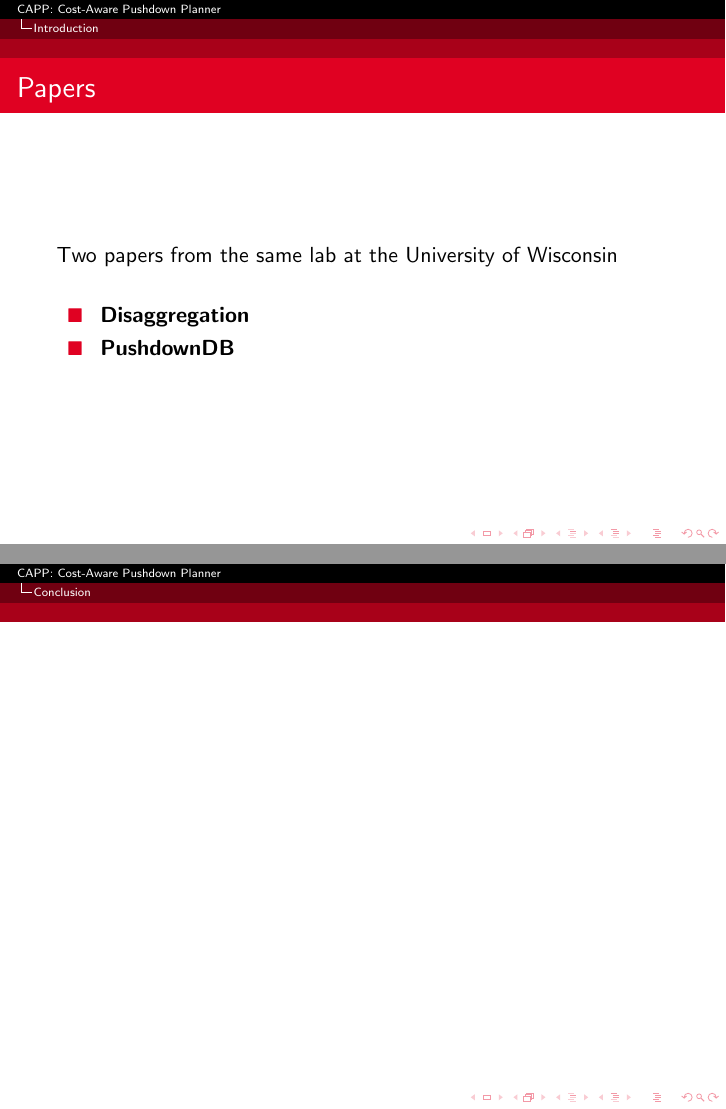
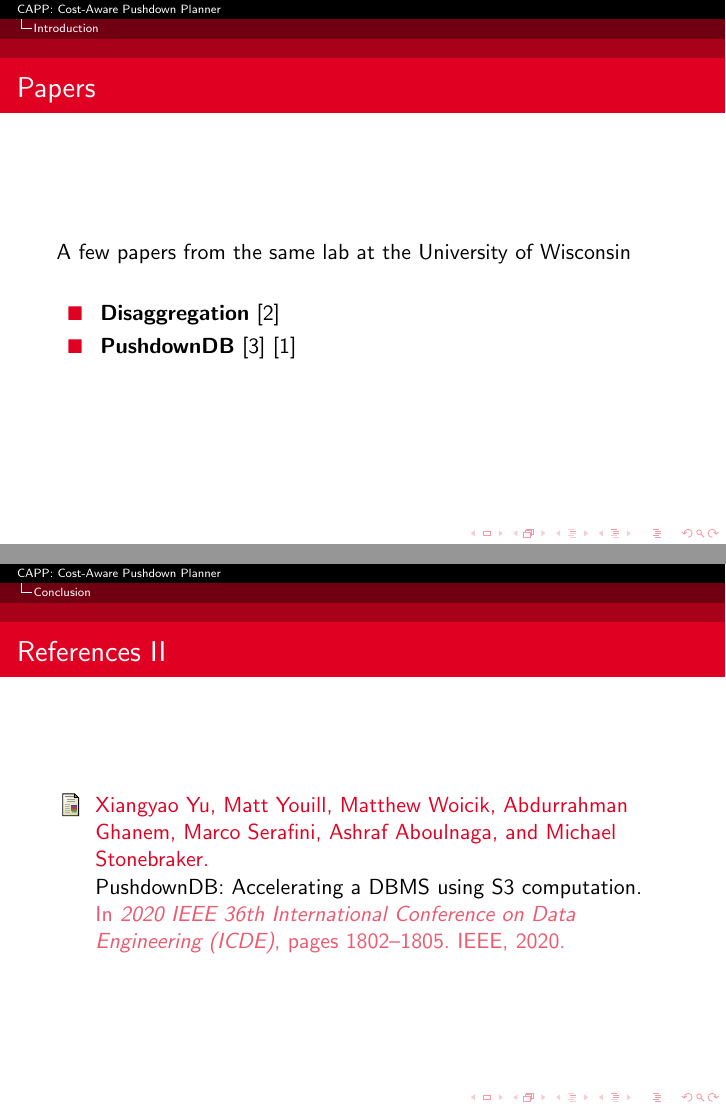
Before and after one commit to UC-DBT-Group9/CAPP, LaTeX slides (docs/slides/Presentation.tex, which reads docs/slides/references.bib): pages 6 and 59 of 59 before the commit and pages 6 and 61 of 61 after it, joined at a grey line. Compiled offline with pdfLaTeX.

Commit message:
add references

```diff
--- a/docs/slides/Presentation.tex
+++ b/docs/slides/Presentation.tex
@@ -68,11 +68,11 @@
 \end{frame}
 
 \begin{frame}{Papers}
-Two papers from the same lab at the University of Wisconsin \pause
+A few papers from the same lab at the University of Wisconsin \pause
 \newline
     \begin{itemize}
-        \item \textbf{Disaggregation} \pause
-        \item \textbf{PushdownDB}
+        \item \textbf{Disaggregation} \cite{yu2025disaggregation} \pause
+        \item \textbf{PushdownDB} \cite{yu2020pushdowndb} \cite{yang2021flexpushdowndb}
     \end{itemize}
 \end{frame}
 
@@ -277,4 +277,9 @@
 \begin{frame}
 \end{frame}
 
+\begin{frame}[allowframebreaks]{References}
+    \bibliographystyle{plain}
+    \bibliography{references}
+\end{frame}
+
 \end{document}
--- /dev/null
+++ b/docs/slides/references.bib
@@ -0,0 +1,8 @@
+@inproceedings{yu2020pushdowndb,
+  author    = {Xiangyao Yu and Matt Youill and Matthew Woicik and Abdurrahman Ghanem and Marco Serafini and Ashraf Aboulnaga and Michael Stonebraker},
+  title     = {{PushdownDB}: Accelerating a {DBMS} using {S3} Computation},
+  booktitle = {2020 IEEE 36th International Conference on Data Engineering ({ICDE})},
+  year      = {2020},
+  pages     = {1802--1805},
+  doi       = {10.1109/ICDE48307.2020.00174},
+  publisher = {IEEE}
```
Also changed, not shown: docs/slides/Presentation.pdf, docs/slides/Presentation.tex (2 more changed lines), docs/slides/references.bib (23 more changed lines).
